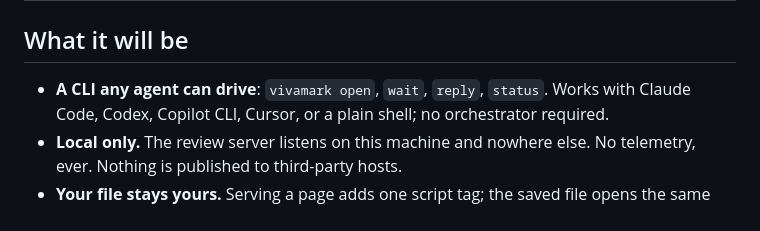
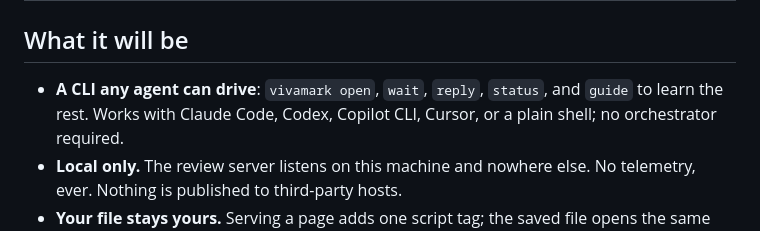
Before and after one commit to CL-Sudo/vivamark, a Markdown page: README.md, the part around one of its changes. Drawn GitHub-style.

```diff
--- a/README.md
+++ b/README.md
@@ -180,7 +207,8 @@ command that started it), so run `vivamark stop` after changing it.
 
 ## What it will be
 
-- **A CLI any agent can drive**: `vivamark open`, `wait`, `reply`, `status`.
+- **A CLI any agent can drive**: `vivamark open`, `wait`, `reply`, `status`,
+  and `guide` to learn the rest.
   Works with Claude Code, Codex, Copilot CLI, Cursor, or a plain shell; no
   orchestrator required.
 - **Local only.** The review server listens on this machine and nowhere else.
```
Also changed, not shown: other parts of README.md (+30 -3 lines).
